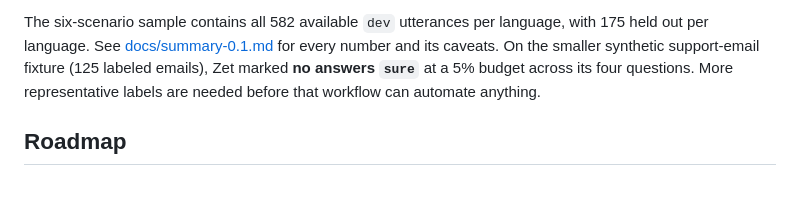
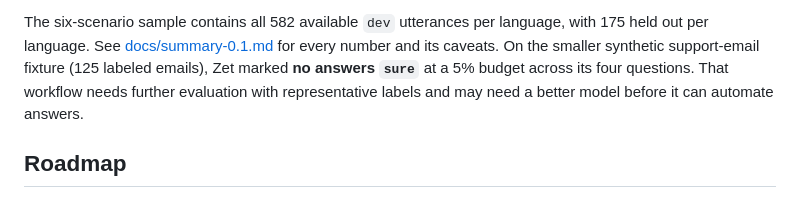
Before and after one commit to Yoosseph/Zet, a Markdown page: README.md, the part around the change. Drawn GitHub-style.

```diff
--- a/README.md
+++ b/README.md
@@ -132,8 +132,8 @@ workload and the model mistakes it could catch; no human review was performed in
 The six-scenario sample contains all 582 available `dev` utterances per language, with 175 held
 out per language. See [docs/summary-0.1.md](docs/summary-0.1.md) for every number and its caveats.
 On the smaller synthetic support-email fixture (125 labeled emails), Zet marked **no answers
-`sure`** at a 5% budget across its four questions. More representative labels are needed before
-that workflow can automate anything.
+`sure`** at a 5% budget across its four questions. That workflow needs further evaluation with
+representative labels and may need a better model before it can automate answers.
 
 ## Roadmap
 
```
Also changed, not shown: docs/summary-0.1.md (+2 -3 lines).
